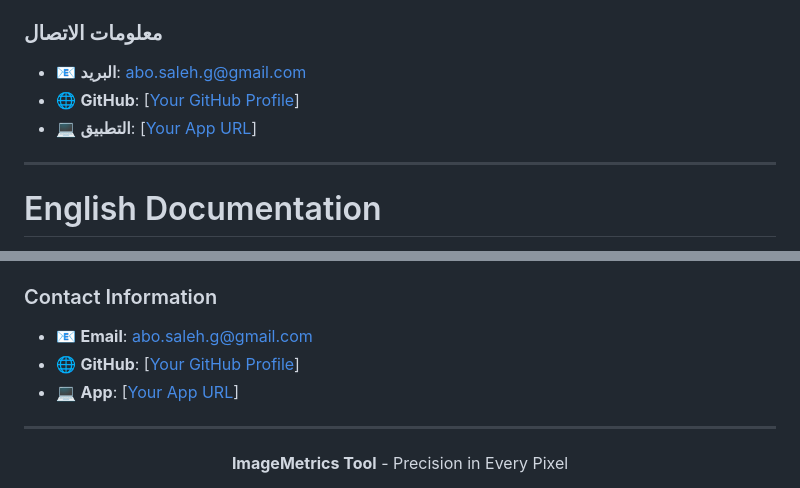
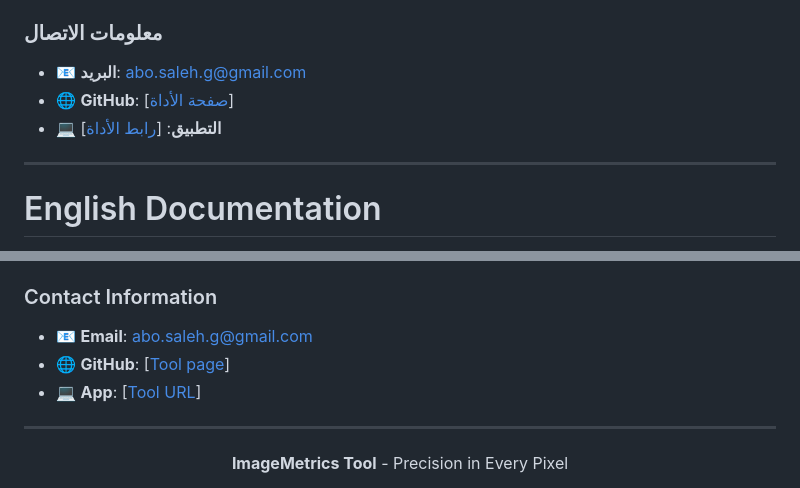
Before and after one commit to abosalehg-ui/ImageMetrics-Tool, a Markdown page: README.md, 2 parts joined by grey strips. Rendered like a GitHub page.

```diff
--- a/README.md
+++ b/README.md
@@ -312,8 +312,8 @@ copies or substantial portions of the Software.
 ### معلومات الاتصال
 
 - 📧 **البريد**: abo.saleh.g@gmail.com
-- 🌐 **GitHub**: [[Your GitHub Profile](https://github.com/abosalehg-ui/ImageMetrics-Tool/tree/main)]
-- 💻 **التطبيق**: [[Your App URL](https://abosalehg-ui.github.io/ImageMetrics-Tool/)]
+- 🌐 **GitHub**: [[صفحة الأداة](https://github.com/abosalehg-ui/ImageMetrics-Tool/tree/main)]
+- 💻 **التطبيق**: [[رابط الأداة](https://abosalehg-ui.github.io/ImageMetrics-Tool/)]
 
 ---
 
@@ -512,8 +512,8 @@ This tool is open source under MIT License.
 ### Contact Information
 
 - 📧 **Email**: abo.saleh.g@gmail.com
-- 🌐 **GitHub**: [[Your GitHub Profile](https://github.com/abosalehg-ui/ImageMetrics-Tool/tree/main)]
-- 💻 **App**: [[Your App URL](https://abosalehg-ui.github.io/ImageMetrics-Tool/)]
+- 🌐 **GitHub**: [[Tool page](https://github.com/abosalehg-ui/ImageMetrics-Tool/tree/main)]
+- 💻 **App**: [[Tool URL](https://abosalehg-ui.github.io/ImageMetrics-Tool/)]
 
 ---
 <div align="center">
```
